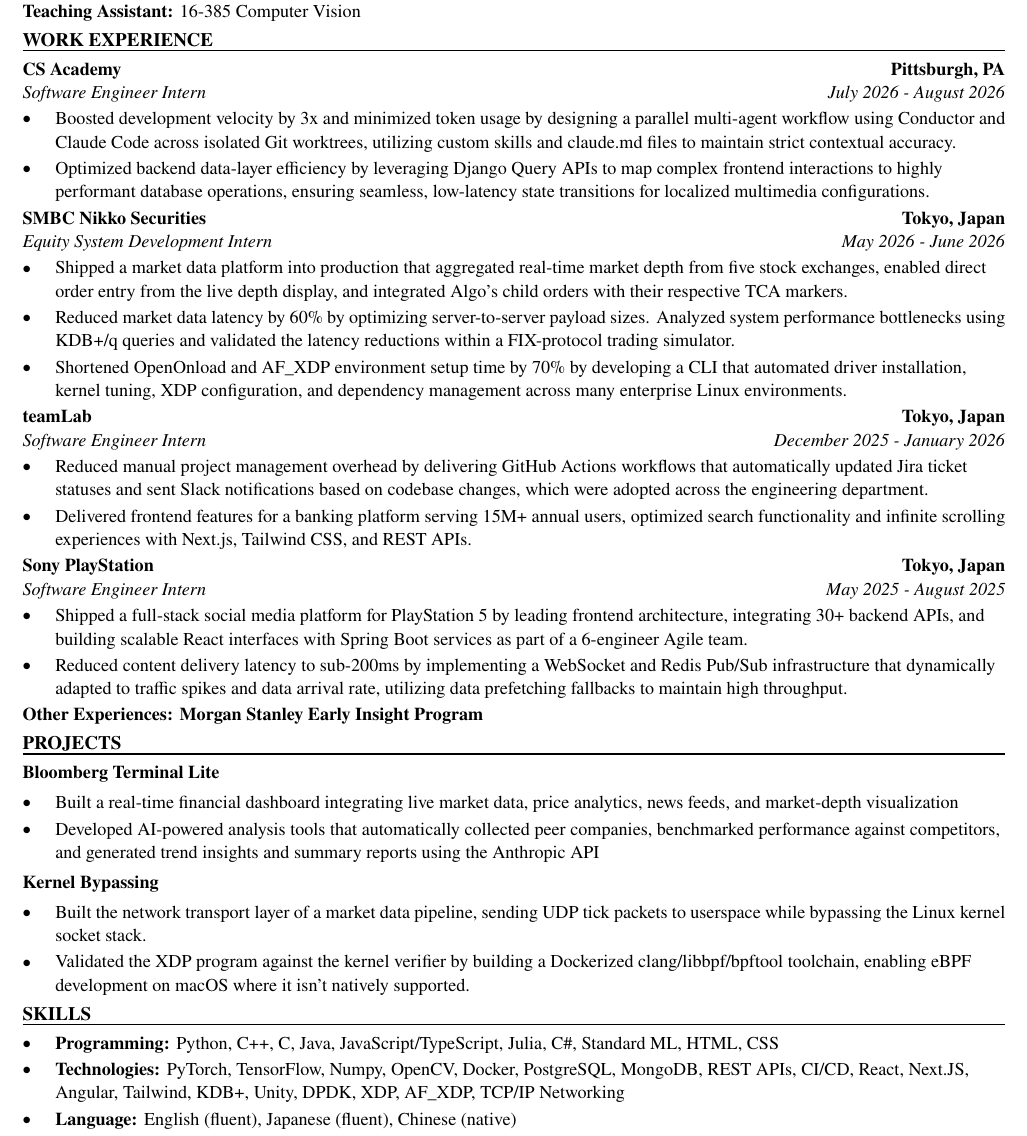
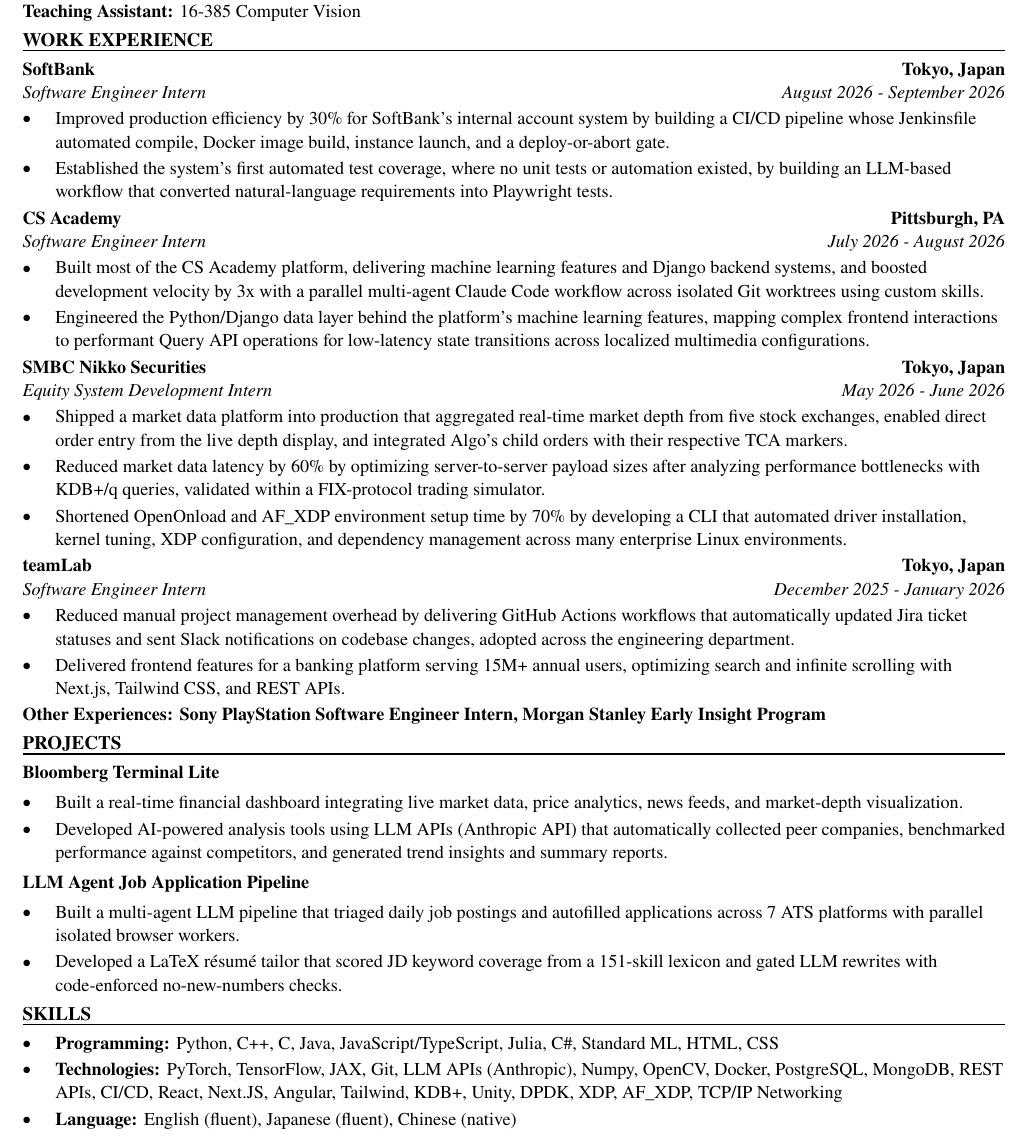
Before and after one commit to xinyichan04/resume, a LaTeX CV (resume.tex, which reads skills.tex): part of the page, cut so that both start at the same text. Compiled offline with pdfLaTeX.

Commit message:
Tailor for IMC Trading: Deep Learning Research Intern - Summer 2027 - New York (ATS score 83.3 -> 100.0)

```diff
--- a/resume.tex
+++ b/resume.tex
@@ -50,43 +50,43 @@
 \textbf{Teaching Assistant:} 16-385 Computer Vision
 
 \section*{WORK EXPERIENCE}
+\entry{SoftBank}{Tokyo, Japan}{Software Engineer Intern}{August 2026 - September 2026}
+\begin{itemize}
+  \item Improved production efficiency by 30\% for SoftBank's internal account system by building a CI/CD pipeline whose Jenkinsfile automated compile, Docker image build, instance launch, and a deploy-or-abort gate.
+  \item Established the system's first automated test coverage, where no unit tests or automation existed, by building an LLM-based workflow that converted natural-language requirements into Playwright tests.
+\end{itemize}
+
 \entry{CS Academy}{Pittsburgh, PA}{Software Engineer Intern}{July 2026 - August 2026}
 \begin{itemize}
-  \item Boosted development velocity by 3x and minimized token usage by designing a parallel multi-agent workflow using Conductor and Claude Code across isolated Git worktrees, utilizing custom skills and claude.md files to maintain strict contextual accuracy.
-  \item Optimized backend data-layer efficiency by leveraging Django Query APIs to map complex frontend interactions to highly performant database operations, ensuring seamless, low-latency state transitions for localized multimedia configurations.
+  \item Built most of the CS Academy platform, delivering machine learning features and Django backend systems, and boosted development velocity by 3x with a parallel multi-agent Claude Code workflow across isolated Git worktrees using custom skills.
+  \item Engineered the Python/Django data layer behind the platform's machine learning features, mapping complex frontend interactions to performant Query API operations for low-latency state transitions across localized multimedia configurations.
 \end{itemize}
 
 \entry{SMBC Nikko Securities}{Tokyo, Japan}{Equity System Development Intern}{May 2026 - June 2026}
 \begin{itemize}
   \item Shipped a market data platform into production that aggregated real-time market depth from five stock exchanges, enabled direct order entry from the live depth display, and integrated Algo's child orders with their respective TCA markers.
-  \item Reduced market data latency by 60\% by optimizing server-to-server payload sizes. Analyzed system performance bottlenecks using KDB+/q queries and validated the latency reductions within a FIX-protocol trading simulator.
+  \item Reduced market data latency by 60\% by optimizing server-to-server payload sizes after analyzing performance bottlenecks with KDB+/q queries, validated within a FIX-protocol trading simulator.
   \item Shortened OpenOnload and AF\_XDP environment setup time by 70\% by developing a CLI that automated driver installation, kernel tuning, XDP configuration, and dependency management across many enterprise Linux environments.
 \end{itemize}
 
 \entry{teamLab}{Tokyo, Japan}{Software Engineer Intern}{December 2025 - January 2026}
 \begin{itemize}
-  \item Reduced manual project management overhead by delivering GitHub Actions workflows that automatically updated Jira ticket statuses and sent Slack notifications based on codebase changes, which were adopted across the engineering department.
-  \item Delivered frontend features for a banking platform serving 15M+ annual users, optimized search functionality and infinite scrolling experiences with Next.js, Tailwind CSS, and REST APIs.
+  \item Reduced manual project management overhead by delivering GitHub Actions workflows that automatically updated Jira ticket statuses and sent Slack notifications on codebase changes, adopted across the engineering department.
+  \item Delivered frontend features for a banking platform serving 15M+ annual users, optimizing search and infinite scrolling with Next.js, Tailwind CSS, and REST APIs.
 \end{itemize}
-
-\entry{Sony PlayStation}{Tokyo, Japan}{Software Engineer Intern}{May 2025 - August 2025}
-\begin{itemize}
-  \item Shipped a full-stack social media platform for PlayStation 5 by leading frontend architecture, integrating 30+ backend APIs, and building scalable React interfaces with Spring Boot services as part of a 6-engineer Agile team.
-  \item Reduced content delivery latency to sub-200ms by implementing a WebSocket and Redis Pub/Sub infrastructure that dynamically adapted to traffic spikes and data arrival rate, utilizing data prefetching fallbacks to maintain high throughput.
-\end{itemize}
-\textbf{Other Experiences: Morgan Stanley Early Insight Program}
+\textbf{Other Experiences: Sony PlayStation Software Engineer Intern, Morgan Stanley Early Insight Program}
 
 \section*{PROJECTS}
 \textbf{Bloomberg Terminal Lite}\par\vspace{2pt}
 \begin{itemize}
-  \item Built a real-time financial dashboard integrating live market data, price analytics, news feeds, and market-depth visualization
-  \item Developed AI-powered analysis tools that automatically collected peer companies, benchmarked performance against competitors, and generated trend insights and summary reports using the Anthropic API
+  \item Built a real-time financial dashboard integrating live market data, price analytics, news feeds, and market-depth visualization.
+  \item Developed AI-powered analysis tools using LLM APIs (Anthropic API) that automatically collected peer companies, benchmarked performance against competitors, and generated trend insights and summary reports.
 \end{itemize}
 \vspace{2pt}
-\textbf{Kernel Bypassing}\par\vspace{2pt}
+\textbf{LLM Agent Job Application Pipeline}\par\vspace{2pt}
 \begin{itemize}
-  \item Built the network transport layer of a market data pipeline, sending UDP tick packets to userspace while bypassing the Linux kernel socket stack.
-  \item Validated the XDP program against the kernel verifier by building a Dockerized clang/libbpf/bpftool toolchain, enabling eBPF development on macOS where it isn't natively supported.
+  \item Built a multi-agent LLM pipeline that triaged daily job postings and autofilled applications across 7 ATS platforms with parallel isolated browser workers.
+  \item Developed a LaTeX résumé tailor that scored JD keyword coverage from a 151-skill lexicon and gated LLM rewrites with code-enforced no-new-numbers checks.
 \end{itemize}
 
 \input{skills.tex}
--- a/skills.tex
+++ b/skills.tex
@@ -2,6 +2,6 @@
 \section*{SKILLS}
 \begin{itemize}
   \item \textbf{Programming:} Python, C++, C, Java, JavaScript/TypeScript, Julia, C\#, Standard ML, HTML, CSS
-  \item \textbf{Technologies:} PyTorch, TensorFlow, Numpy, OpenCV, Docker, PostgreSQL, MongoDB, REST APIs, CI/CD, React, Next.JS, Angular, Tailwind, KDB+, Unity, DPDK, XDP, AF\_XDP, TCP/IP Networking
+  \item \textbf{Technologies:} PyTorch, TensorFlow, JAX, Git, LLM APIs (Anthropic), Numpy, OpenCV, Docker, PostgreSQL, MongoDB, REST APIs, CI/CD, React, Next.JS, Angular, Tailwind, KDB+, Unity, DPDK, XDP, AF\_XDP, TCP/IP Networking
   \item \textbf{Language:} English (fluent), Japanese (fluent), Chinese (native)
 \end{itemize}
```
